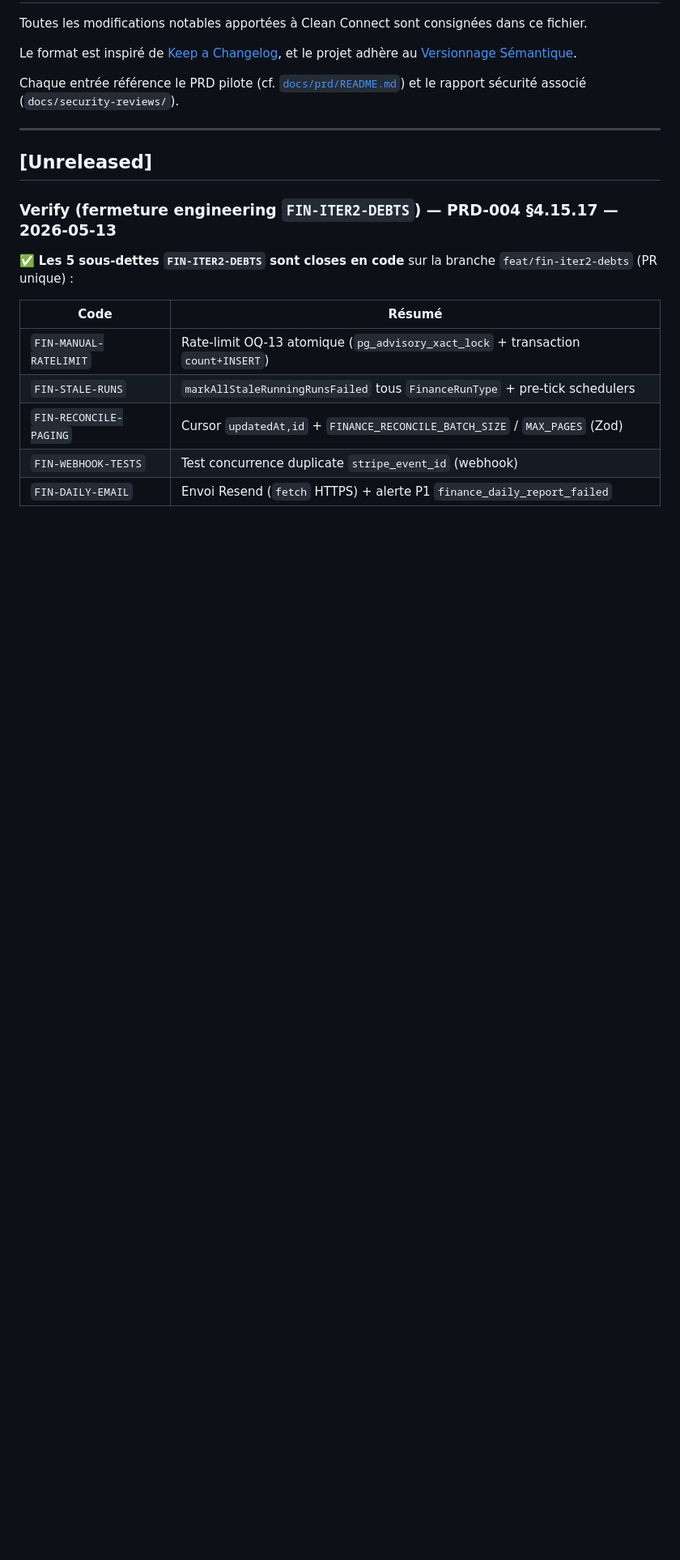
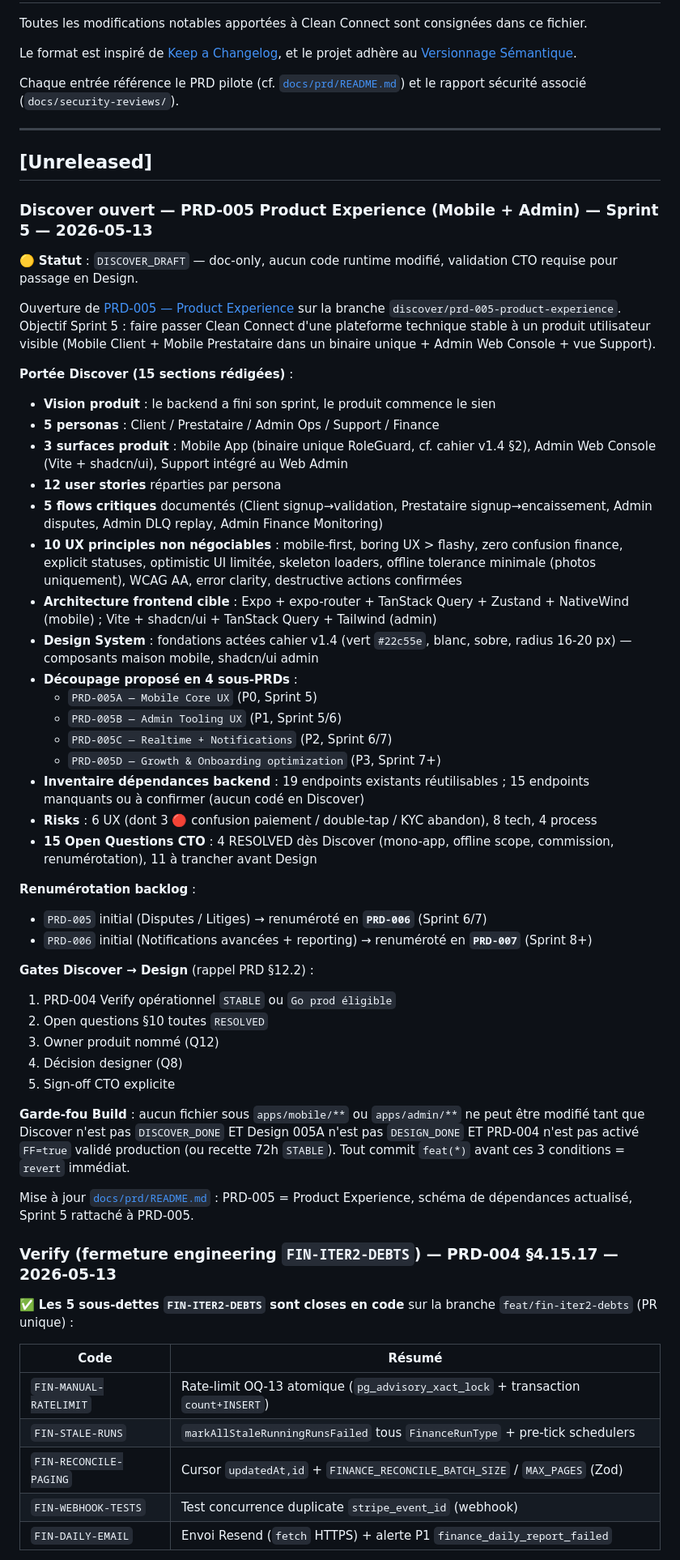
Before and after one commit to Kyria-Zaire/clean-connect, a Markdown page: CHANGELOG.md, the part around the change. Shown at 81% size. GitHub-like rendering; blank space fills up the shorter version.

Commit message:
docs(changelog): Discover ouvert PRD-005 Product Experience (Sprint 5)
Ajout entrée Unreleased > Discover ouvert PRD-005 :

- Statut DISCOVER_DRAFT, validation CTO requise
- 5 personas, 3 surfaces, 12 user stories, 5 flows critiques,
  10 UX principles, 4 sous-PRDs proposés (005A/B/C/D)
- Renumérotation : ex-PRD-005 Disputes → PRD-006,
  ex-PRD-006 Notifications → PRD-007
- Gates Discover→Design rappelés (5 conditions)
- Garde-fous Build (rappel : interdit avant DISCOVER_DONE +
  DESIGN_DONE 005A + PRD-004 FF=true production)

Co-authored-by: Cursor <cursoragent@cursor.com>

```diff
--- a/CHANGELOG.md
+++ b/CHANGELOG.md
@@ -11,6 +11,48 @@ et le rapport sécurité associé (`docs/security-reviews/`).
 ---
 
 ## [Unreleased]
+
+### Discover ouvert — PRD-005 Product Experience (Mobile + Admin) — Sprint 5 — 2026-05-13
+
+🟡 **Statut** : `DISCOVER_DRAFT` — doc-only, aucun code runtime modifié, validation CTO requise pour passage en Design.
+
+Ouverture de [PRD-005 — Product Experience](docs/prd/PRD-005-product-experience.md) sur la branche `discover/prd-005-product-experience`. Objectif Sprint 5 : faire passer Clean Connect d'une plateforme technique stable à un produit utilisateur visible (Mobile Client + Mobile Prestataire dans un binaire unique + Admin Web Console + vue Support).
+
+**Portée Discover (15 sections rédigées)** :
+
+- **Vision produit** : le backend a fini son sprint, le produit commence le sien
+- **5 personas** : Client / Prestataire / Admin Ops / Support / Finance
+- **3 surfaces produit** : Mobile App (binaire unique RoleGuard, cf. cahier v1.4 §2), Admin Web Console (Vite + shadcn/ui), Support intégré au Web Admin
+- **12 user stories** réparties par persona
+- **5 flows critiques** documentés (Client signup→validation, Prestataire signup→encaissement, Admin disputes, Admin DLQ replay, Admin Finance Monitoring)
+- **10 UX principles non négociables** : mobile-first, boring UX > flashy, zero confusion finance, explicit statuses, optimistic UI limitée, skeleton loaders, offline tolerance minimale (photos uniquement), WCAG AA, error clarity, destructive actions confirmées
+- **Architecture frontend cible** : Expo + expo-router + TanStack Query + Zustand + NativeWind (mobile) ; Vite + shadcn/ui + TanStack Query + Tailwind (admin)
+- **Design System** : fondations actées cahier v1.4 (vert `#22c55e`, blanc, sobre, radius 16-20 px) — composants maison mobile, shadcn/ui admin
+- **Découpage proposé en 4 sous-PRDs** :
+  - `PRD-005A — Mobile Core UX` (P0, Sprint 5)
+  - `PRD-005B — Admin Tooling UX` (P1, Sprint 5/6)
+  - `PRD-005C — Realtime + Notifications` (P2, Sprint 6/7)
+  - `PRD-005D — Growth & Onboarding optimization` (P3, Sprint 7+)
+- **Inventaire dépendances backend** : 19 endpoints existants réutilisables ; 15 endpoints manquants ou à confirmer (aucun codé en Discover)
+- **Risks** : 6 UX (dont 3 🔴 confusion paiement / double-tap / KYC abandon), 8 tech, 4 process
+- **15 Open Questions CTO** : 4 RESOLVED dès Discover (mono-app, offline scope, commission, renumérotation), 11 à trancher avant Design
+
+**Renumérotation backlog** :
+
+- `PRD-005` initial (Disputes / Litiges) → renuméroté en **`PRD-006`** (Sprint 6/7)
+- `PRD-006` initial (Notifications avancées + reporting) → renuméroté en **`PRD-007`** (Sprint 8+)
+
+**Gates Discover → Design** (rappel PRD §12.2) :
+
+1. PRD-004 Verify opérationnel `STABLE` ou `Go prod éligible`
+2. Open questions §10 toutes `RESOLVED`
+3. Owner produit nommé (Q12)
+4. Décision designer (Q8)
+5. Sign-off CTO explicite
+
+**Garde-fou Build** : aucun fichier sous `apps/mobile/**` ou `apps/admin/**` ne peut être modifié tant que Discover n'est pas `DISCOVER_DONE` ET Design 005A n'est pas `DESIGN_DONE` ET PRD-004 n'est pas activé `FF=true` validé production (ou recette 72h `STABLE`). Tout commit `feat(*)` avant ces 3 conditions = `revert` immédiat.
+
+Mise à jour [`docs/prd/README.md`](docs/prd/README.md) : PRD-005 = Product Experience, schéma de dépendances actualisé, Sprint 5 rattaché à PRD-005.
 
 ### Verify (fermeture engineering `FIN-ITER2-DEBTS`) — PRD-004 §4.15.17 — 2026-05-13
 
```
